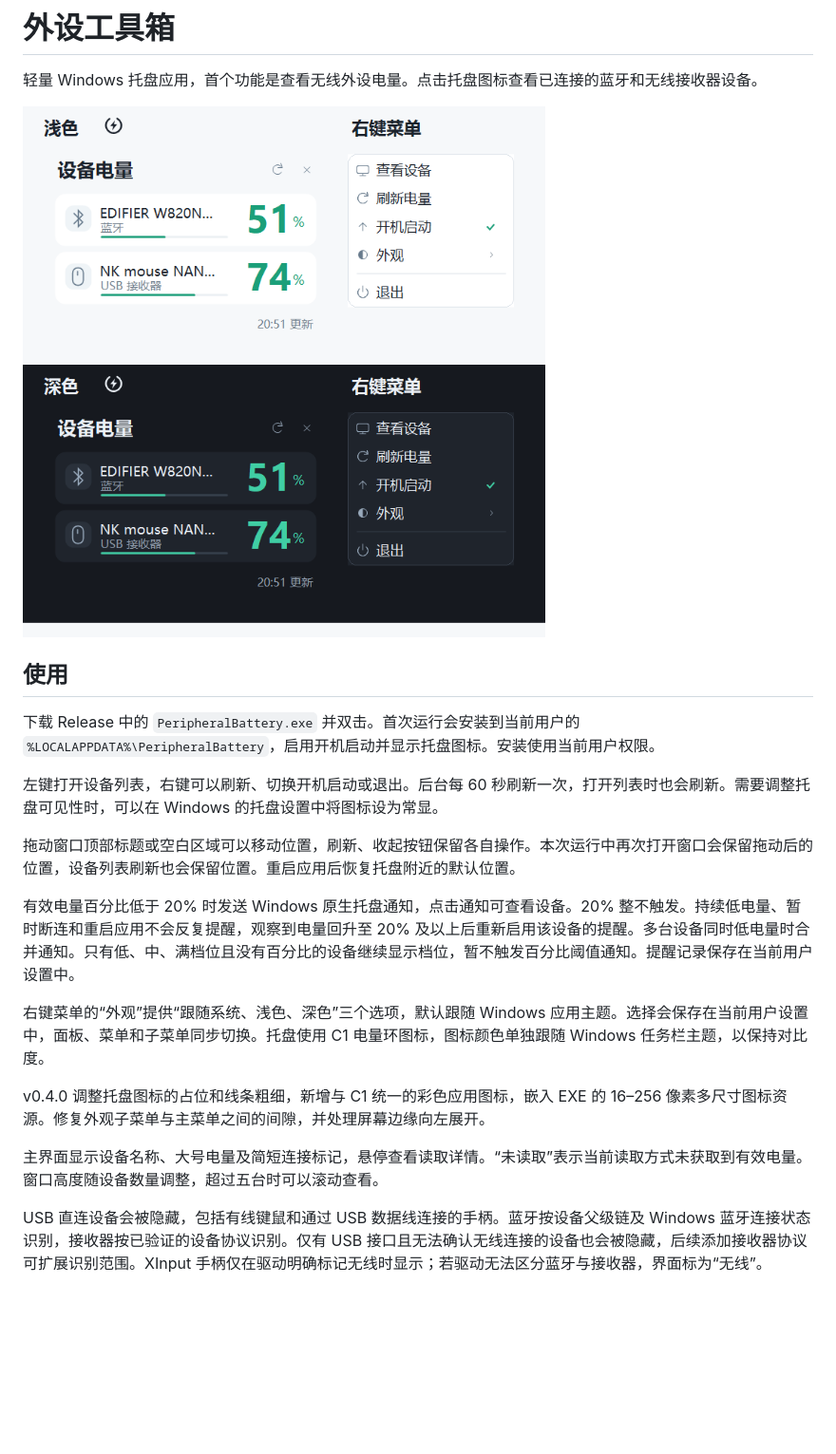
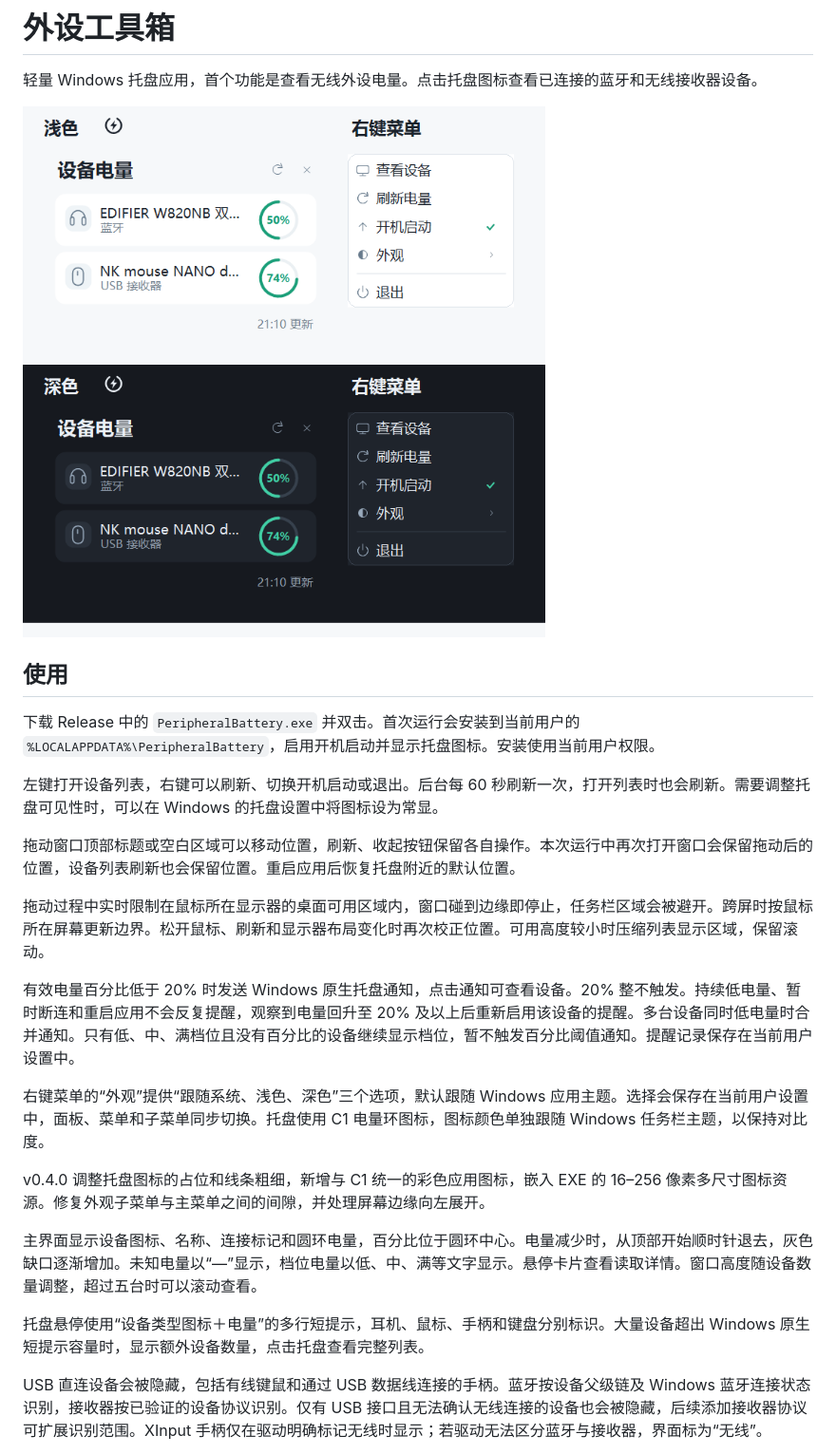
Before and after one commit to LnGXi/peripheral-toolbox, a Markdown page: README.md, the part around the change. Shown at 95% size. Rendered like a GitHub page; pictures changed too: screenshot.png; blank space fills up the shorter version.

```diff
--- a/README.md
+++ b/README.md
@@ -14,13 +14,17 @@
 
 拖动窗口顶部标题或空白区域可以移动位置，刷新、收起按钮保留各自操作。本次运行中再次打开窗口会保留拖动后的位置，设备列表刷新也会保留位置。重启应用后恢复托盘附近的默认位置。
 
+拖动过程中实时限制在鼠标所在显示器的桌面可用区域内，窗口碰到边缘即停止，任务栏区域会被避开。跨屏时按鼠标所在屏幕更新边界。松开鼠标、刷新和显示器布局变化时再次校正位置。可用高度较小时压缩列表显示区域，保留滚动。
+
 有效电量百分比低于 20% 时发送 Windows 原生托盘通知，点击通知可查看设备。20% 整不触发。持续低电量、暂时断连和重启应用不会反复提醒，观察到电量回升至 20% 及以上后重新启用该设备的提醒。多台设备同时低电量时合并通知。只有低、中、满档位且没有百分比的设备继续显示档位，暂不触发百分比阈值通知。提醒记录保存在当前用户设置中。
 
 右键菜单的“外观”提供“跟随系统、浅色、深色”三个选项，默认跟随 Windows 应用主题。选择会保存在当前用户设置中，面板、菜单和子菜单同步切换。托盘使用 C1 电量环图标，图标颜色单独跟随 Windows 任务栏主题，以保持对比度。
 
 v0.4.0 调整托盘图标的占位和线条粗细，新增与 C1 统一的彩色应用图标，嵌入 EXE 的 16–256 像素多尺寸图标资源。修复外观子菜单与主菜单之间的间隙，并处理屏幕边缘向左展开。
 
-主界面显示设备名称、大号电量及简短连接标记，悬停查看读取详情。“未读取”表示当前读取方式未获取到有效电量。窗口高度随设备数量调整，超过五台时可以滚动查看。
+主界面显示设备图标、名称、连接标记和圆环电量，百分比位于圆环中心。电量减少时，从顶部开始顺时针退去，灰色缺口逐渐增加。未知电量以“—”显示，档位电量以低、中、满等文字显示。悬停卡片查看读取详情。窗口高度随设备数量调整，超过五台时可以滚动查看。
+
+托盘悬停使用“设备类型图标＋电量”的多行短提示，耳机、鼠标、手柄和键盘分别标识。大量设备超出 Windows 原生短提示容量时，显示额外设备数量，点击托盘查看完整列表。
 
 USB 直连设备会被隐藏，包括有线键鼠和通过 USB 数据线连接的手柄。蓝牙按设备父级链及 Windows 蓝牙连接状态识别，接收器按已验证的设备协议识别。仅有 USB 接口且无法确认无线连接的设备也会被隐藏，后续添加接收器协议可扩展识别范围。XInput 手柄仅在驱动明确标记无线时显示；若驱动无法区分蓝牙与接收器，界面标为“无线”。
 
```
Also changed, not shown: 9 other files.
